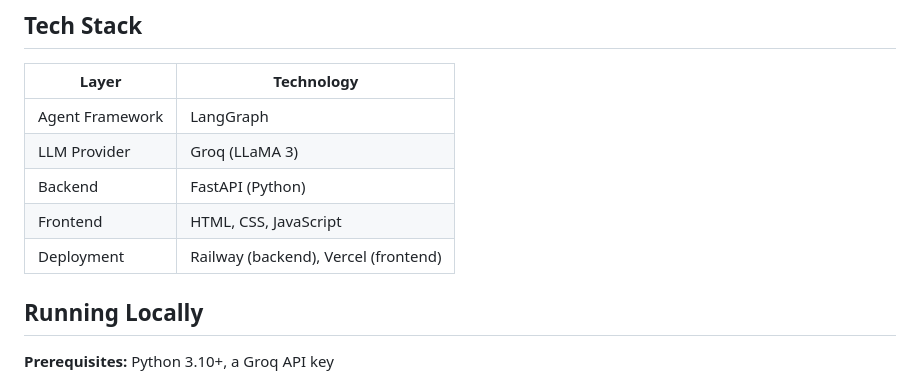
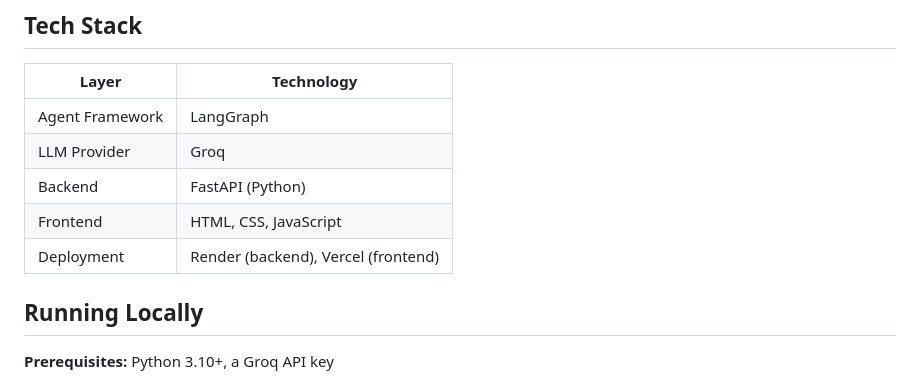
Before and after one commit to HaiderMaseeh/CareerCopilot, a Markdown page: README.md, the part around the change. Rendered like a GitHub page.

```diff
--- a/README.md
+++ b/README.md
@@ -33,10 +33,10 @@ The `skill_analysis` node acts as the router — it reads the resume and decides
 | Layer | Technology |
 |---|---|
 | Agent Framework | LangGraph |
-| LLM Provider | Groq (LLaMA 3) |
+| LLM Provider | Groq  |
 | Backend | FastAPI (Python) |
 | Frontend | HTML, CSS, JavaScript |
-| Deployment | Railway (backend), Vercel (frontend) |
+| Deployment | Render (backend), Vercel (frontend) |
 
 
 
```
